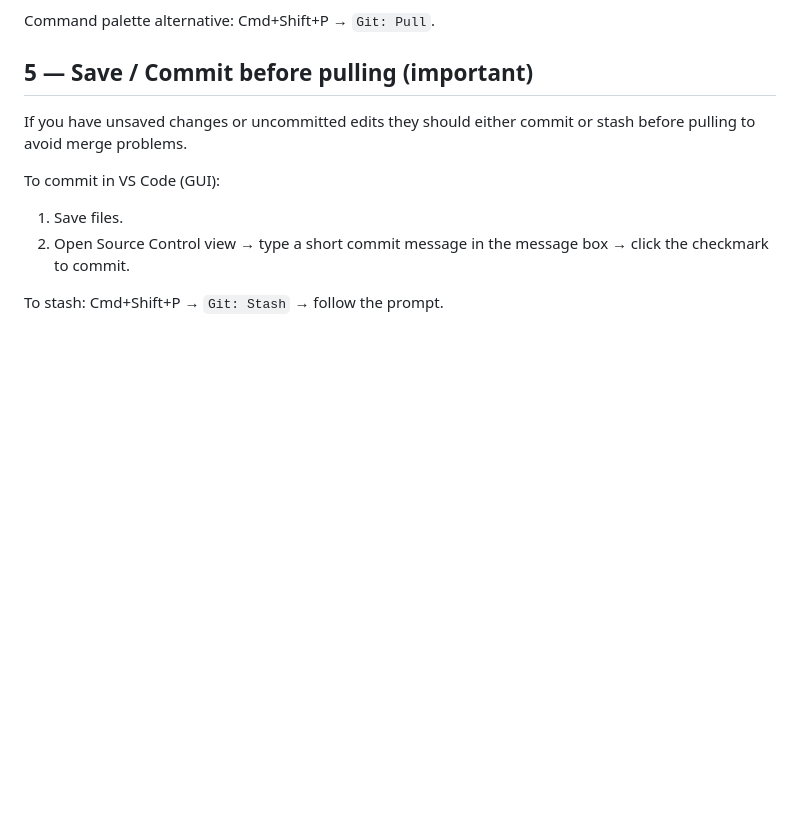
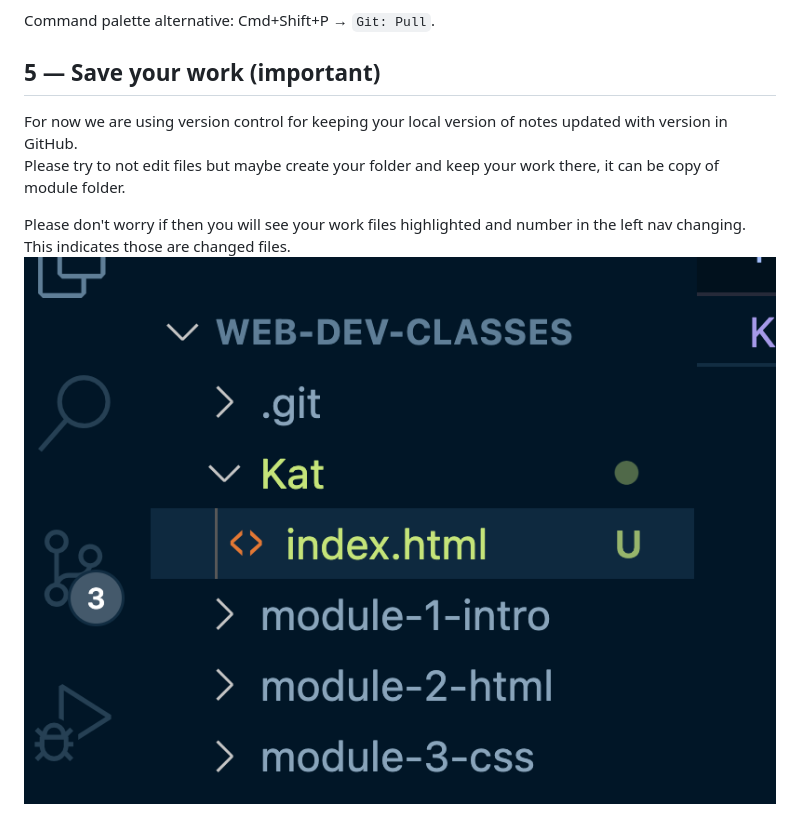
Before and after one commit to KatKmiotek/web_dev_classes, a Markdown page: module-7-git/instructions.md, the part around the change. GitHub-like rendering; pictures changed too: module-7-git/changes.png (added); blank space fills up the shorter version.

Commit message:
docs: update git notes

```diff
--- a/module-7-git/instructions.md
+++ b/module-7-git/instructions.md
@@ -51,13 +51,10 @@ With the repository open in VS Code:
 
 Command palette alternative: Cmd+Shift+P → `Git: Pull`.
 
-## 5 — Save / Commit before pulling (important)
+## 5 — Save your work (important)
 
-If you have unsaved changes or uncommitted edits they should either commit or stash before pulling to avoid merge problems.
+For now we are using version control for keeping your local version of notes updated with version in GitHub.
+Please try to not edit files but maybe create your folder and keep your work there, it can be copy of module folder.
 
-To commit in VS Code (GUI):
-
-1. Save files.
-2. Open Source Control view → type a short commit message in the message box → click the checkmark to commit.
-
-To stash: Cmd+Shift+P → `Git: Stash` → follow the prompt.
+Please don't worry if then you will see your work files highlighted and number in the left nav changing. This indicates those are changed files.
+![diff](changes.png)
```
Also changed, not shown: 1 other file.
